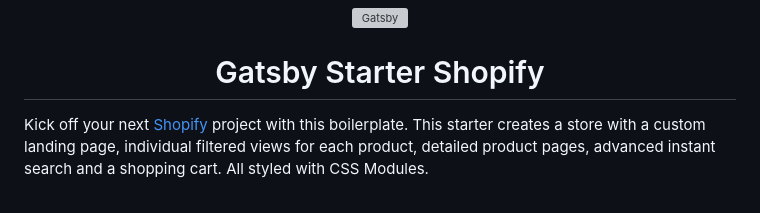
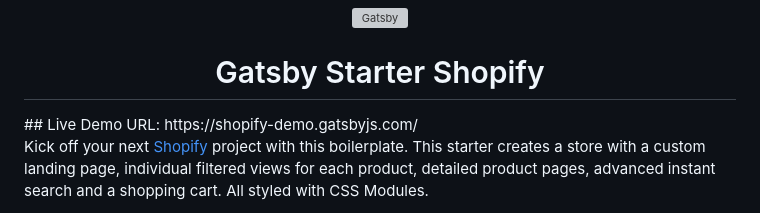
Before and after one commit to philipabak/gatsby-starter-shopify, a Markdown page: README.md, the part around the change. GitHub-like rendering; grey boxes are pictures that could not be loaded.

Commit message:
add live demo url

```diff
--- a/README.md
+++ b/README.md
@@ -6,6 +6,7 @@
 <h1 align="center">
   Gatsby Starter Shopify
 </h1>
+## Live Demo URL: https://shopify-demo.gatsbyjs.com/
 
 Kick off your next [Shopify](https://www.shopify.com/) project with this boilerplate. This starter creates a store with a custom landing page, individual filtered views for each product, detailed product pages, advanced instant search and a shopping cart. All styled with CSS Modules.
 
```
